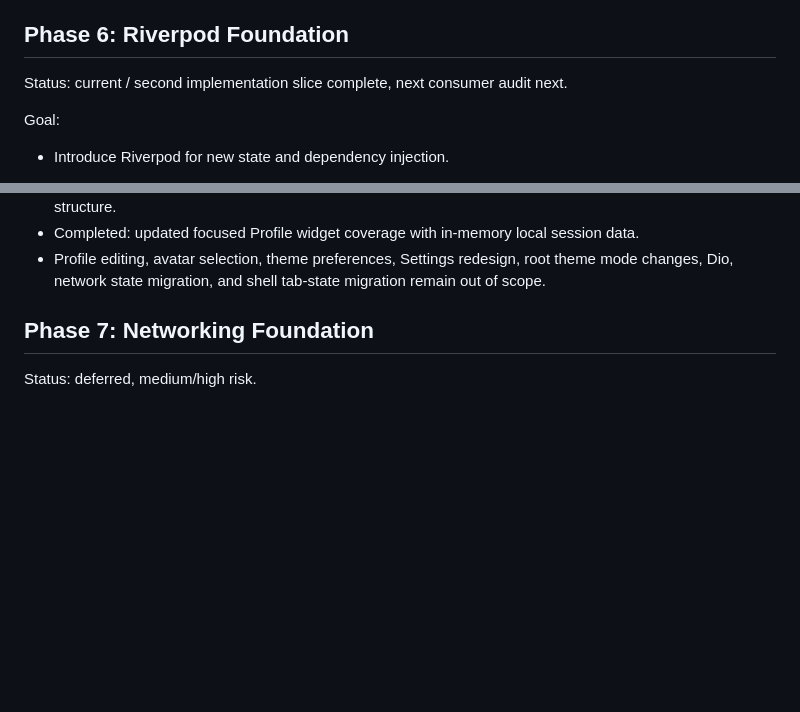
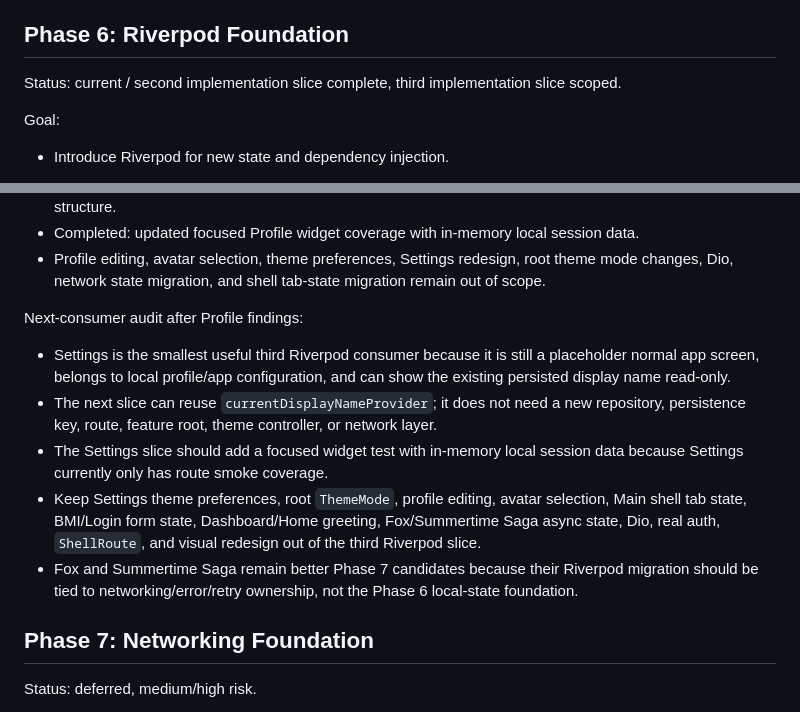
Before and after one commit to nqminh2417/InfinityWorld, a Markdown page: docs/ROADMAP.md, 2 parts joined by grey strips. Rendered like a GitHub page; blank space fills up the shorter version.

Commit message:
docs: scope next riverpod consumer

```diff
--- a/docs/ROADMAP.md
+++ b/docs/ROADMAP.md
@@ -370,7 +370,7 @@ Next phase focus:
 
 ## Phase 6: Riverpod Foundation
 
-Status: current / second implementation slice complete, next consumer audit next.
+Status: current / second implementation slice complete, third implementation slice scoped.
 
 Goal:
 
@@ -421,6 +421,14 @@ Second implementation slice:
 - Completed: kept Profile's existing layout, SafeArea/scroll behavior, route path, and design-system card structure.
 - Completed: updated focused Profile widget coverage with in-memory local session data.
 - Profile editing, avatar selection, theme preferences, Settings redesign, root theme mode changes, Dio, network state migration, and shell tab-state migration remain out of scope.
+
+Next-consumer audit after Profile findings:
+
+- Settings is the smallest useful third Riverpod consumer because it is still a placeholder normal app screen, belongs to local profile/app configuration, and can show the existing persisted display name read-only.
+- The next slice can reuse `currentDisplayNameProvider`; it does not need a new repository, persistence key, route, feature root, theme controller, or network layer.
+- The Settings slice should add a focused widget test with in-memory local session data because Settings currently only has route smoke coverage.
+- Keep Settings theme preferences, root `ThemeMode`, profile editing, avatar selection, Main shell tab state, BMI/Login form state, Dashboard/Home greeting, Fox/Summertime Saga async state, Dio, real auth, `ShellRoute`, and visual redesign out of the third Riverpod slice.
+- Fox and Summertime Saga remain better Phase 7 candidates because their Riverpod migration should be tied to networking/error/retry ownership, not the Phase 6 local-state foundation.
 
 ## Phase 7: Networking Foundation
 
```
Also changed, not shown: docs/DECISIONS.md (+6 -0 lines), docs/TASKS.md (+17 -14 lines).
